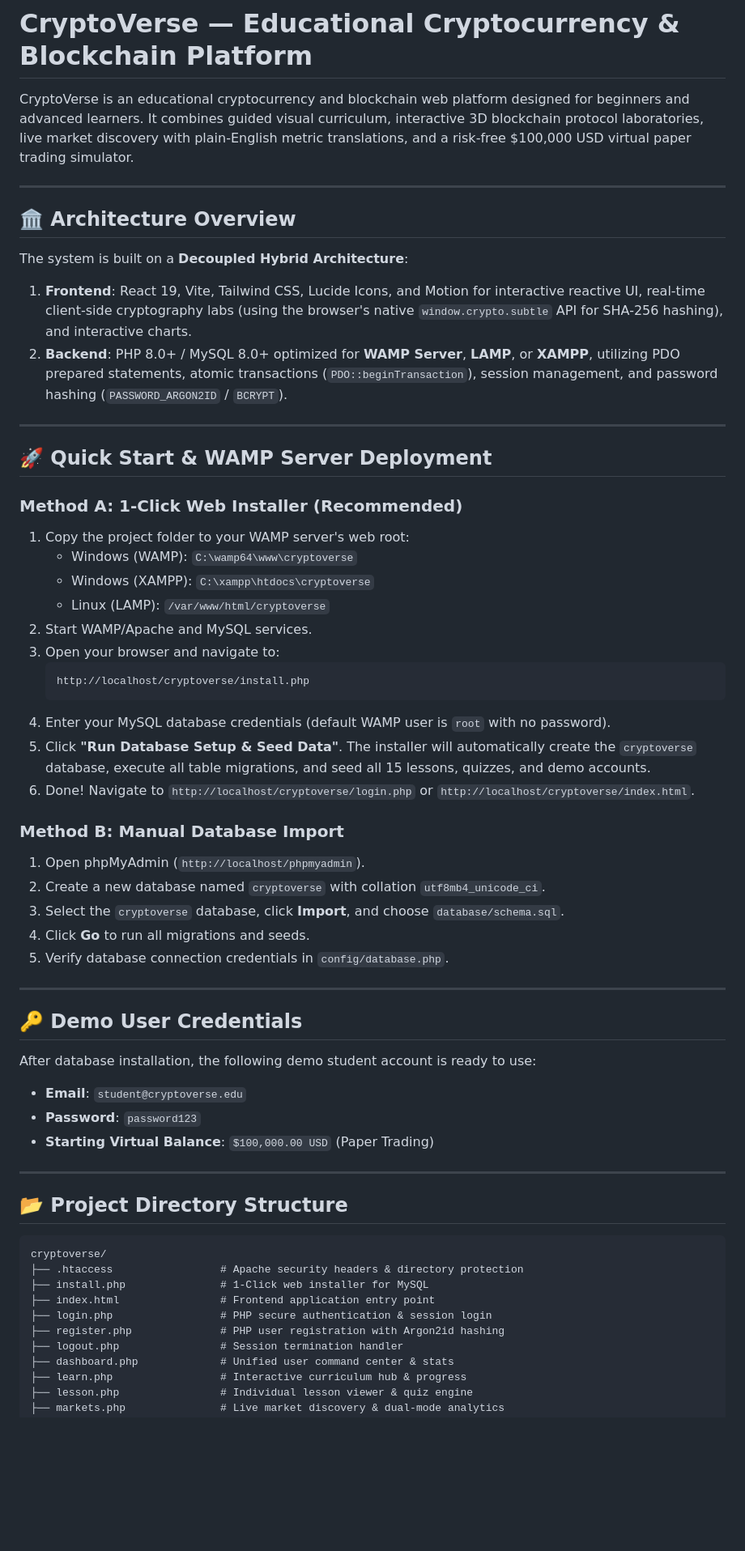
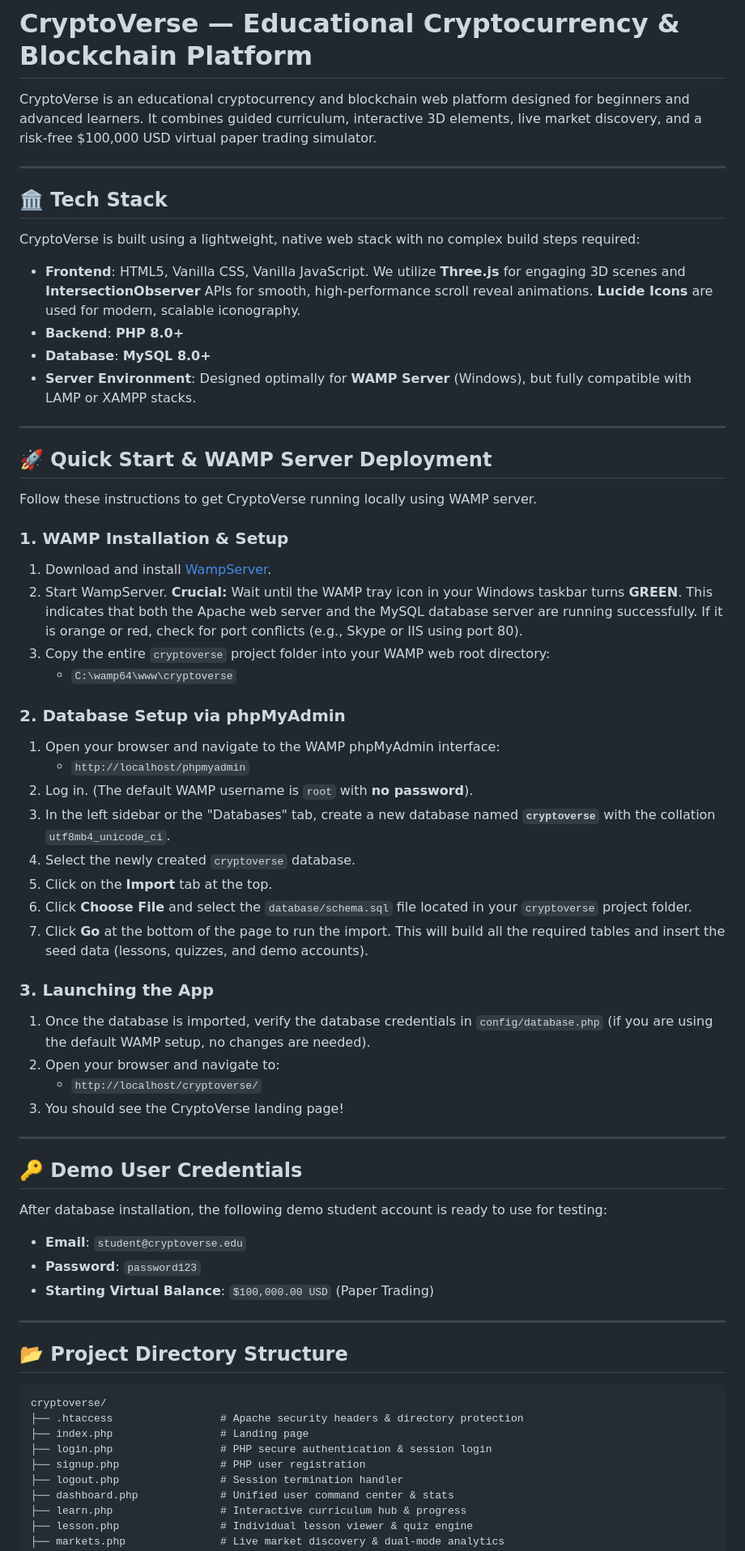
Before and after one commit to NishadSoney/CryptoVerse, a Markdown page: README.md, the part around one of its changes. Shown at 81% size. Rendered like a GitHub page; blank space fills up the shorter version.

````diff
--- a/README.md
+++ b/README.md
@@ -1,45 +1,51 @@
 # CryptoVerse — Educational Cryptocurrency & Blockchain Platform
 
-CryptoVerse is an educational cryptocurrency and blockchain web platform designed for beginners and advanced learners. It combines guided visual curriculum, interactive 3D blockchain protocol laboratories, live market discovery with plain-English metric translations, and a risk-free $100,000 USD virtual paper trading simulator.
+CryptoVerse is an educational cryptocurrency and blockchain web platform designed for beginners and advanced learners. It combines guided curriculum, interactive 3D elements, live market discovery, and a risk-free $100,000 USD virtual paper trading simulator.
 
 ---
 
-## 🏛️ Architecture Overview
+## 🏛️ Tech Stack
 
-The system is built on a **Decoupled Hybrid Architecture**:
-1. **Frontend**: React 19, Vite, Tailwind CSS, Lucide Icons, and Motion for interactive reactive UI, real-time client-side cryptography labs (using the browser's native `window.crypto.subtle` API for SHA-256 hashing), and interactive charts.
-2. **Backend**: PHP 8.0+ / MySQL 8.0+ optimized for **WAMP Server**, **LAMP**, or **XAMPP**, utilizing PDO prepared statements, atomic transactions (`PDO::beginTransaction`), session management, and password hashing (`PASSWORD_ARGON2ID` / `BCRYPT`).
+CryptoVerse is built using a lightweight, native web stack with no complex build steps required:
+
+- **Frontend**: HTML5, Vanilla CSS, Vanilla JavaScript. We utilize **Three.js** for engaging 3D scenes and **IntersectionObserver** APIs for smooth, high-performance scroll reveal animations. **Lucide Icons** are used for modern, scalable iconography.
+- **Backend**: **PHP 8.0+**
+- **Database**: **MySQL 8.0+**
+- **Server Environment**: Designed optimally for **WAMP Server** (Windows), but fully compatible with LAMP or XAMPP stacks.
 
 ---
 
 ## 🚀 Quick Start & WAMP Server Deployment
 
-### Method A: 1-Click Web Installer (Recommended)
-1. Copy the project folder to your WAMP server's web root:
-   - Windows (WAMP): `C:\wamp64\www\cryptoverse`
-   - Windows (XAMPP): `C:\xampp\htdocs\cryptoverse`
-   - Linux (LAMP): `/var/www/html/cryptoverse`
-2. Start WAMP/Apache and MySQL services.
-3. Open your browser and navigate to:
-   ```
-   http://localhost/cryptoverse/install.php
-   ```
-4. Enter your MySQL database credentials (default WAMP user is `root` with no password).
-5. Click **"Run Database Setup & Seed Data"**. The installer will automatically create the `cryptoverse` database, execute all table migrations, and seed all 15 lessons, quizzes, and demo accounts.
-6. Done! Navigate to `http://localhost/cryptoverse/login.php` or `http://localhost/cryptoverse/index.html`.
+Follow these instructions to get CryptoVerse running locally using WAMP server.
 
-### Method B: Manual Database Import
-1. Open phpMyAdmin (`http://localhost/phpmyadmin`).
-2. Create a new database named `cryptoverse` with collation `utf8mb4_unicode_ci`.
-3. Select the `cryptoverse` database, click **Import**, and choose `database/schema.sql`.
-4. Click **Go** to run all migrations and seeds.
-5. Verify database connection credentials in `config/database.php`.
+### 1. WAMP Installation & Setup
+1. Download and install [WampServer](https://www.wampserver.com/en/).
+2. Start WampServer. **Crucial:** Wait until the WAMP tray icon in your Windows taskbar turns **GREEN**. This indicates that both the Apache web server and the MySQL database server are running successfully. If it is orange or red, check for port conflicts (e.g., Skype or IIS using port 80).
+3. Copy the entire `cryptoverse` project folder into your WAMP web root directory:
+   - `C:\wamp64\www\cryptoverse`
+
+### 2. Database Setup via phpMyAdmin
+1. Open your browser and navigate to the WAMP phpMyAdmin interface:
+   - `http://localhost/phpmyadmin`
+2. Log in. (The default WAMP username is `root` with **no password**).
+3. In the left sidebar or the "Databases" tab, create a new database named **`cryptoverse`** with the collation `utf8mb4_unicode_ci`.
+4. Select the newly created `cryptoverse` database.
+5. Click on the **Import** tab at the top.
+6. Click **Choose File** and select the `database/schema.sql` file located in your `cryptoverse` project folder.
+7. Click **Go** at the bottom of the page to run the import. This will build all the required tables and insert the seed data (lessons, quizzes, and demo accounts).
+
+### 3. Launching the App
+1. Once the database is imported, verify the database credentials in `config/database.php` (if you are using the default WAMP setup, no changes are needed).
+2. Open your browser and navigate to:
+   - `http://localhost/cryptoverse/`
+3. You should see the CryptoVerse landing page!
 
 ---
 
 ## 🔑 Demo User Credentials
 
-After database installation, the following demo student account is ready to use:
+After database installation, the following demo student account is ready to use for testing:
 - **Email**: `student@cryptoverse.edu`
 - **Password**: `password123`
 - **Starting Virtual Balance**: `$100,000.00 USD` (Paper Trading)
@@ -48,13 +54,12 @@ After database installation, the following demo student account is ready to use:
 
 ## 📂 Project Directory Structure
 
-```
+```text
 cryptoverse/
 ├── .htaccess                 # Apache security headers & directory protection
-├── install.php               # 1-Click web installer for MySQL
-├── index.html                # Frontend application entry point
+├── index.php                 # Landing page
 ├── login.php                 # PHP secure authentication & session login
-├── register.php              # PHP user registration with Argon2id hashing
+├── signup.php                # PHP user registration
 ├── logout.php                # Session termination handler
 ├── dashboard.php             # Unified user command center & stats
 ├── learn.php                 # Interactive curriculum hub & progress
````
Also changed, not shown: other parts of README.md (+13 -40 lines).
